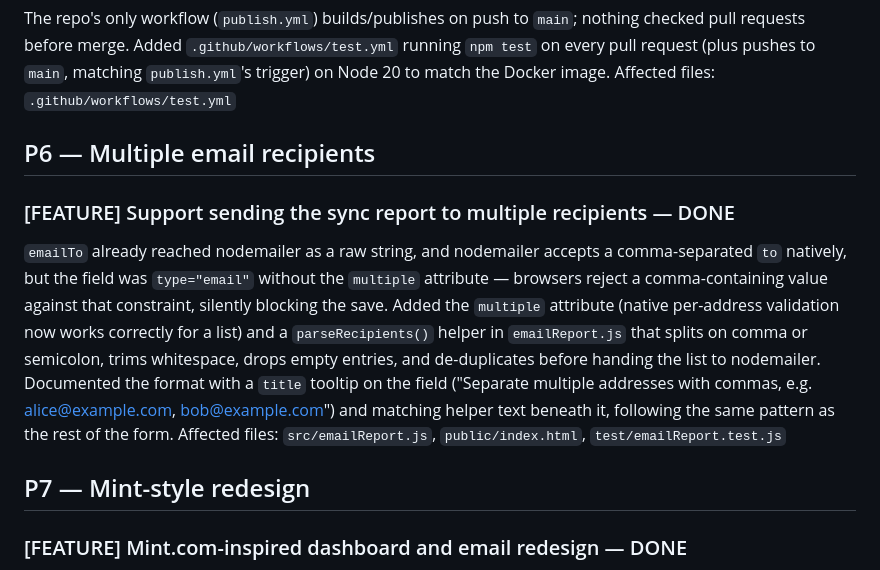
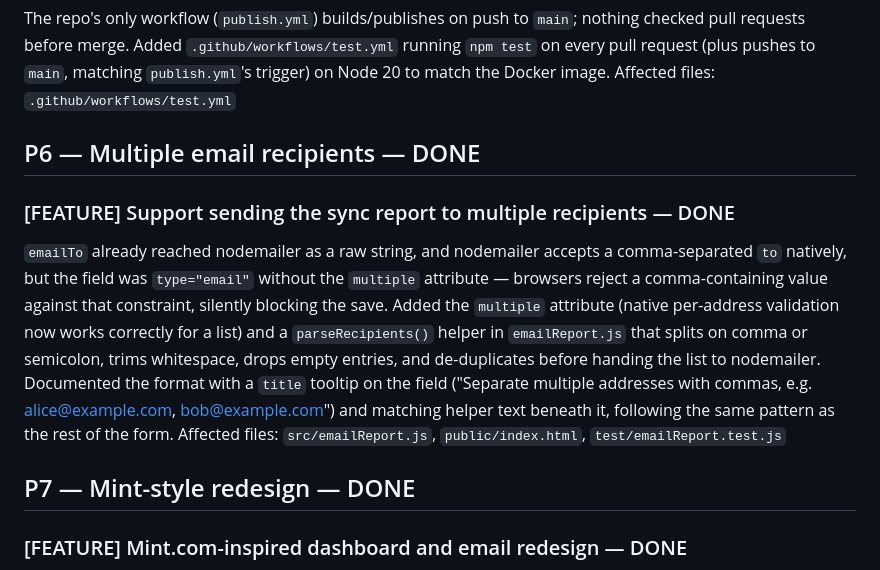
Before and after one commit to adambeltz2/actualbudget-sync, a Markdown page: backlog.md, the part around the change. GitHub-like rendering.

Commit message:
Mark P6/P7 backlog headings as done
Both were already fully implemented (multiple email recipients,
Mint-style dashboard redesign) — only the top-level heading was
missing the DONE suffix that their nested items already carried.

Co-Authored-By: Claude Sonnet 5 <noreply@anthropic.com>
Claude-Session: https://claude.ai/code/session_01QkNCd8mj39BjPFx6Ys66d5

```diff
--- a/backlog.md
+++ b/backlog.md
@@ -88,13 +88,13 @@ Affected files: `index.js`, `Dockerfile`
 The repo's only workflow (`publish.yml`) builds/publishes on push to `main`; nothing checked pull requests before merge. Added `.github/workflows/test.yml` running `npm test` on every pull request (plus pushes to `main`, matching `publish.yml`'s trigger) on Node 20 to match the Docker image.
 Affected files: `.github/workflows/test.yml`
 
-## P6 — Multiple email recipients
+## P6 — Multiple email recipients — DONE
 
 ### [FEATURE] Support sending the sync report to multiple recipients — DONE
 `emailTo` already reached nodemailer as a raw string, and nodemailer accepts a comma-separated `to` natively, but the field was `type="email"` without the `multiple` attribute — browsers reject a comma-containing value against that constraint, silently blocking the save. Added the `multiple` attribute (native per-address validation now works correctly for a list) and a `parseRecipients()` helper in `emailReport.js` that splits on comma or semicolon, trims whitespace, drops empty entries, and de-duplicates before handing the list to nodemailer. Documented the format with a `title` tooltip on the field ("Separate multiple addresses with commas, e.g. alice@example.com, bob@example.com") and matching helper text beneath it, following the same pattern as the rest of the form.
 Affected files: `src/emailReport.js`, `public/index.html`, `test/emailReport.test.js`
 
-## P7 — Mint-style redesign
+## P7 — Mint-style redesign — DONE
 
 ### [FEATURE] Mint.com-inspired dashboard and email redesign — DONE
 Full visual redesign of `index.html`, `explorer.html`, and `login.html` around a shared design system (muted off-white/dark backgrounds, teal accent, "Sora" + "Source Sans 3" fonts, card+shadow style) prototyped first as a design canvas mockup and approved before implementation. The dashboard's Net Worth widget was replaced with:
```
